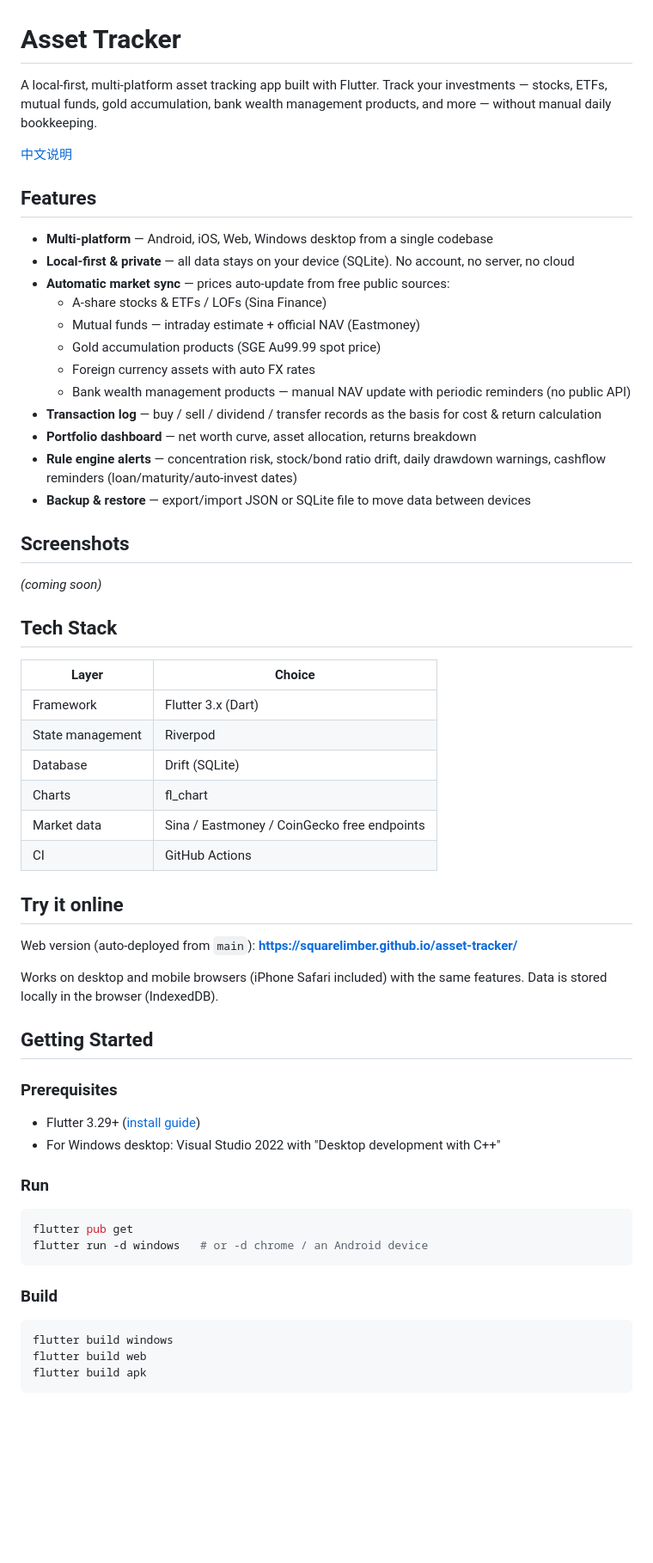
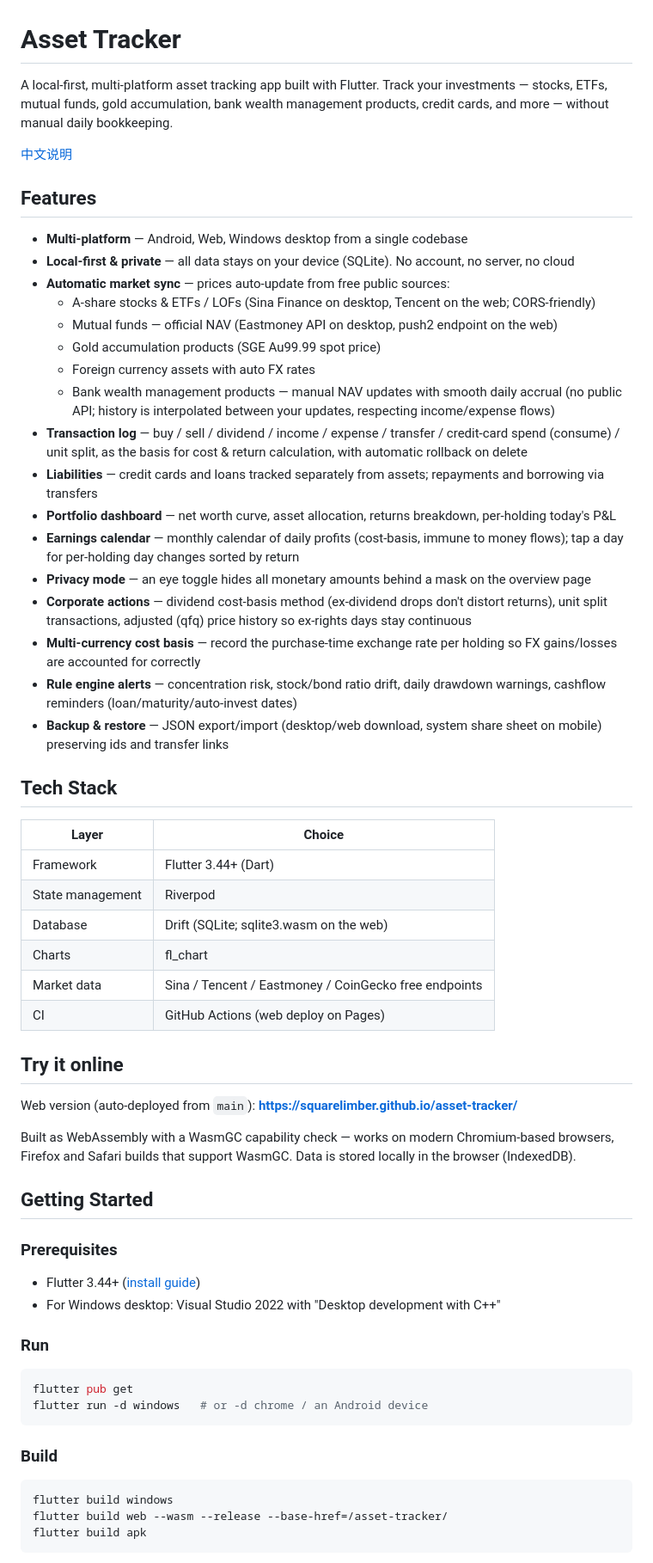
Before and after one commit to squarelimber/asset-tracker, a Markdown page: README.md, the part around one of its changes. Shown at 86% size. GitHub-like rendering; blank space fills up the shorter version.

````diff
--- a/README.md
+++ b/README.md
@@ -1,50 +1,51 @@
 # Asset Tracker
 
-A local-first, multi-platform asset tracking app built with Flutter. Track your investments — stocks, ETFs, mutual funds, gold accumulation, bank wealth management products, and more — without manual daily bookkeeping.
+A local-first, multi-platform asset tracking app built with Flutter. Track your investments — stocks, ETFs, mutual funds, gold accumulation, bank wealth management products, credit cards, and more — without manual daily bookkeeping.
 
 [中文说明](#中文说明)
 
 ## Features
 
-- **Multi-platform** — Android, iOS, Web, Windows desktop from a single codebase
+- **Multi-platform** — Android, Web, Windows desktop from a single codebase
 - **Local-first & private** — all data stays on your device (SQLite). No account, no server, no cloud
 - **Automatic market sync** — prices auto-update from free public sources:
-  - A-share stocks & ETFs / LOFs (Sina Finance)
-  - Mutual funds — intraday estimate + official NAV (Eastmoney)
+  - A-share stocks & ETFs / LOFs (Sina Finance on desktop, Tencent on the web; CORS-friendly)
+  - Mutual funds — official NAV (Eastmoney API on desktop, push2 endpoint on the web)
   - Gold accumulation products (SGE Au99.99 spot price)
   - Foreign currency assets with auto FX rates
-  - Bank wealth management products — manual NAV update with periodic reminders (no public API)
-- **Transaction log** — buy / sell / dividend / transfer records as the basis for cost & return calculation
-- **Portfolio dashboard** — net worth curve, asset allocation, returns breakdown
+  - Bank wealth management products — manual NAV updates with smooth daily accrual (no public API; history is interpolated between your updates, respecting income/expense flows)
+- **Transaction log** — buy / sell / dividend / income / expense / transfer / credit-card spend (consume) / unit split, as the basis for cost & return calculation, with automatic rollback on delete
+- **Liabilities** — credit cards and loans tracked separately from assets; repayments and borrowing via transfers
+- **Portfolio dashboard** — net worth curve, asset allocation, returns breakdown, per-holding today's P&L
+- **Earnings calendar** — monthly calendar of daily profits (cost-basis, immune to money flows); tap a day for per-holding day changes sorted by return
+- **Privacy mode** — an eye toggle hides all monetary amounts behind a mask on the overview page
+- **Corporate actions** — dividend cost-basis method (ex-dividend drops don't distort returns), unit split transactions, adjusted (qfq) price history so ex-rights days stay continuous
+- **Multi-currency cost basis** — record the purchase-time exchange rate per holding so FX gains/losses are accounted for correctly
 - **Rule engine alerts** — concentration risk, stock/bond ratio drift, daily drawdown warnings, cashflow reminders (loan/maturity/auto-invest dates)
-- **Backup & restore** — export/import JSON or SQLite file to move data between devices
-
-## Screenshots
-
-*(coming soon)*
+- **Backup & restore** — JSON export/import (desktop/web download, system share sheet on mobile) preserving ids and transfer links
 
 ## Tech Stack
 
 | Layer | Choice |
 |-------|--------|
-| Framework | Flutter 3.x (Dart) |
+| Framework | Flutter 3.44+ (Dart) |
 | State management | Riverpod |
-| Database | Drift (SQLite) |
+| Database | Drift (SQLite; sqlite3.wasm on the web) |
 | Charts | fl_chart |
-| Market data | Sina / Eastmoney / CoinGecko free endpoints |
-| CI | GitHub Actions |
+| Market data | Sina / Tencent / Eastmoney / CoinGecko free endpoints |
+| CI | GitHub Actions (web deploy on Pages) |
 
 ## Try it online
 
 Web version (auto-deployed from `main`): **https://squarelimber.github.io/asset-tracker/**
 
-Works on desktop and mobile browsers (iPhone Safari included) with the same features. Data is stored locally in the browser (IndexedDB).
+Built as WebAssembly with a WasmGC capability check — works on modern Chromium-based browsers, Firefox and Safari builds that support WasmGC. Data is stored locally in the browser (IndexedDB).
 
 ## Getting Started
 
 ### Prerequisites
 
-- Flutter 3.29+ ([install guide](https://docs.flutter.dev/get-started/install))
+- Flutter 3.44+ ([install guide](https://docs.flutter.dev/get-started/install))
 - For Windows desktop: Visual Studio 2022 with "Desktop development with C++"
 
 ### Run
@@ -58,5 +59,5 @@ flutter run -d windows   # or -d chrome / an Android device
 
 ```bash
 flutter build windows
-flutter build web
+flutter build web --wasm --release --base-href=/asset-tracker/
 flutter build apk
````
Also changed, not shown: other parts of README.md (+27 -10 lines).
